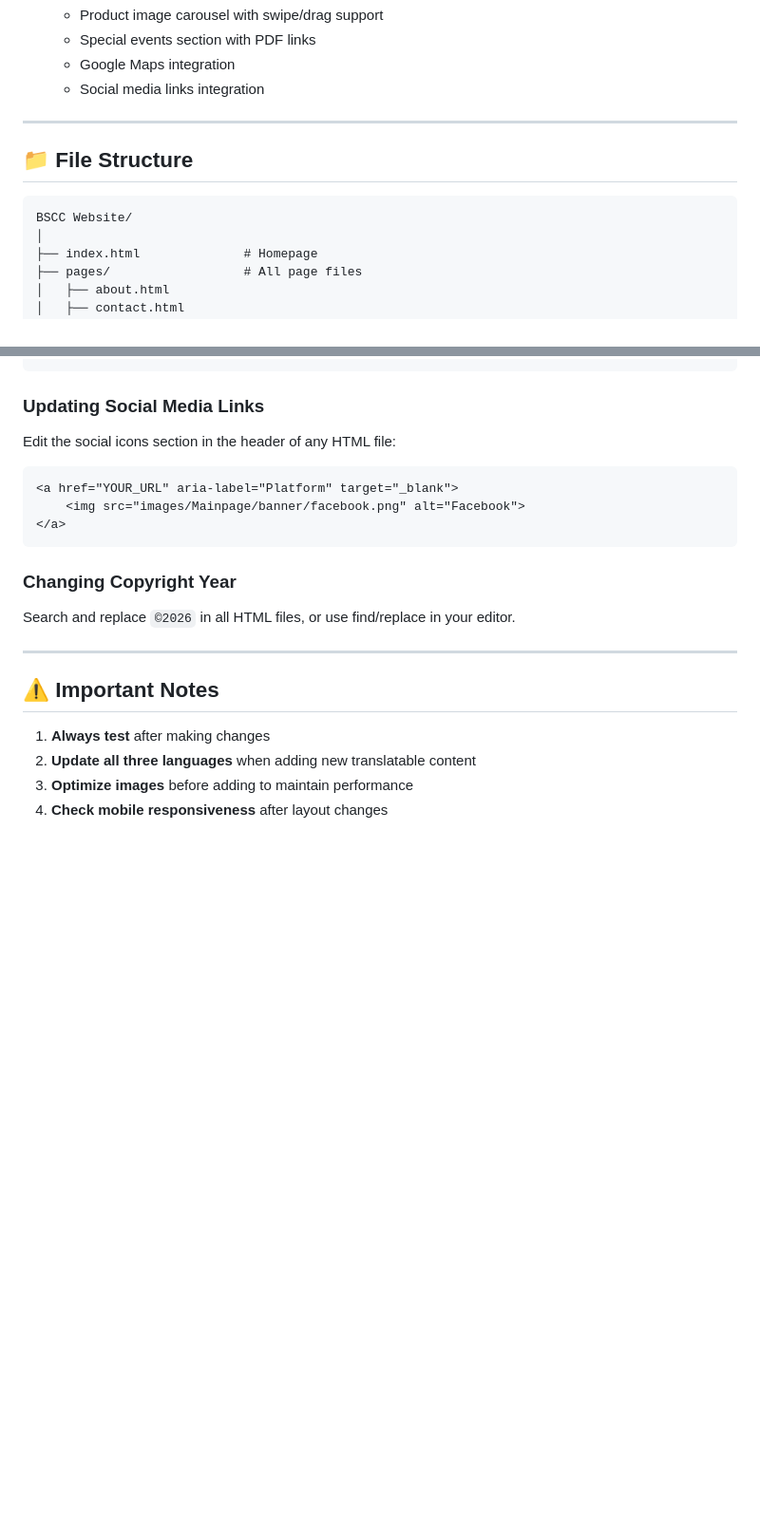
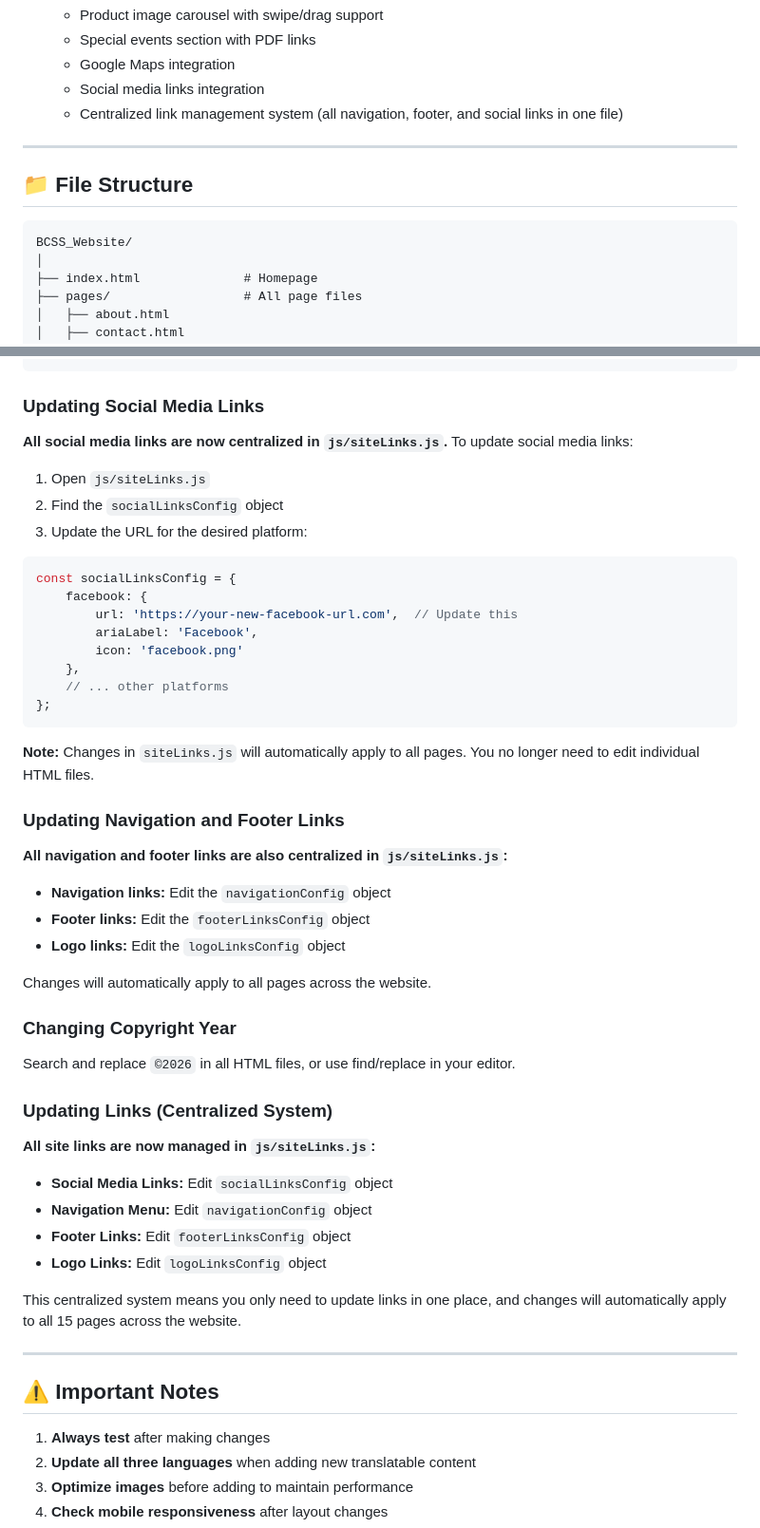
Before and after one commit to oscarty01/BCSS_Website, a Markdown page: README.md, 2 parts joined by grey strips. Shown at 95% size. Drawn GitHub-style; blank space fills up the shorter version.

Commit message:
updated documentation

````diff
--- a/README.md
+++ b/README.md
@@ -75,13 +75,14 @@ This is a multilingual website prototype for **ZebraGo (斑馬線ZebraGo)**, a m
    - Special events section with PDF links
    - Google Maps integration
    - Social media links integration
+   - Centralized link management system (all navigation, footer, and social links in one file)
 
 ---
 
 ## 📁 File Structure
 
 ```
-BSCC Website/
+BCSS_Website/
 │
 ├── index.html              # Homepage
 ├── pages/                  # All page files
@@ -521,17 +523,49 @@ Edit `pages/contact.html`:
 
 ### Updating Social Media Links
 
-Edit the social icons section in the header of any HTML file:
+**All social media links are now centralized in `js/siteLinks.js`.** To update social media links:
 
-```html
-<a href="YOUR_URL" aria-label="Platform" target="_blank">
-    <img src="images/Mainpage/banner/facebook.png" alt="Facebook">
-</a>
+1. Open `js/siteLinks.js`
+2. Find the `socialLinksConfig` object
+3. Update the URL for the desired platform:
+
+```javascript
+const socialLinksConfig = {
+    facebook: {
+        url: 'https://your-new-facebook-url.com',  // Update this
+        ariaLabel: 'Facebook',
+        icon: 'facebook.png'
+    },
+    // ... other platforms
+};
 ```
+
+**Note:** Changes in `siteLinks.js` will automatically apply to all pages. You no longer need to edit individual HTML files.
+
+### Updating Navigation and Footer Links
+
+**All navigation and footer links are also centralized in `js/siteLinks.js`:**
+
+- **Navigation links:** Edit the `navigationConfig` object
+- **Footer links:** Edit the `footerLinksConfig` object
+- **Logo links:** Edit the `logoLinksConfig` object
+
+Changes will automatically apply to all pages across the website.
 
 ### Changing Copyright Year
 
 Search and replace `©2026` in all HTML files, or use find/replace in your editor.
+
+### Updating Links (Centralized System)
+
+**All site links are now managed in `js/siteLinks.js`:**
+
+- **Social Media Links:** Edit `socialLinksConfig` object
+- **Navigation Menu:** Edit `navigationConfig` object
+- **Footer Links:** Edit `footerLinksConfig` object
+- **Logo Links:** Edit `logoLinksConfig` object
+
+This centralized system means you only need to update links in one place, and changes will automatically apply to all 15 pages across the website.
 
 ---
 
````
Also changed, not shown: other parts of README.md (+5 -4 lines), PRE-LAUNCH_CHECKLIST.md (+8 -2 lines).
